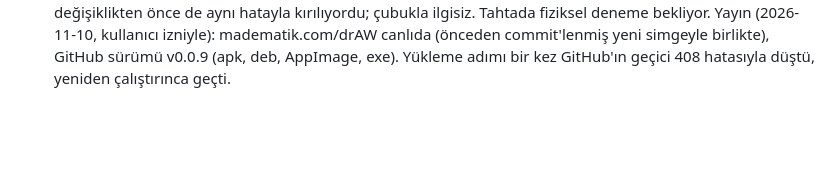
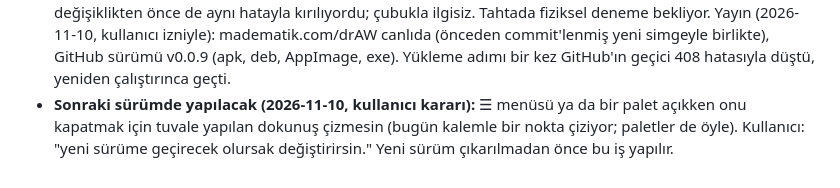
Before and after one commit to 200709078/drAW, a Markdown page: docs/yol-haritasi.md, the part around the change. Rendered like a GitHub page; blank space fills up the shorter version.

Commit message:
Yol haritası: menüyü kapatan dokunuş çizmesin (sonraki sürüm)
Co-Authored-By: Claude Opus 5.5 <noreply@anthropic.com>

```diff
--- a/docs/yol-haritasi.md
+++ b/docs/yol-haritasi.md
@@ -231,3 +231,6 @@ Kullanıcı: "drAW araç çubuğu senin önerdiğin gibi olsun." Görüşülenle
   Yayın (2026-11-10, kullanıcı izniyle): madematik.com/drAW canlıda (önceden commit'lenmiş yeni simgeyle birlikte),
   GitHub sürümü v0.0.9 (apk, deb, AppImage, exe). Yükleme adımı bir kez GitHub'ın geçici 408 hatasıyla düştü,
   yeniden çalıştırınca geçti.
+- **Sonraki sürümde yapılacak (2026-11-10, kullanıcı kararı):** ☰ menüsü ya da bir palet açıkken onu kapatmak için
+  tuvale yapılan dokunuş çizmesin (bugün kalemle bir nokta çiziyor; paletler de öyle). Kullanıcı: "yeni sürüme
+  geçirecek olursak değiştirirsin." Yeni sürüm çıkarılmadan önce bu iş yapılır.
```
